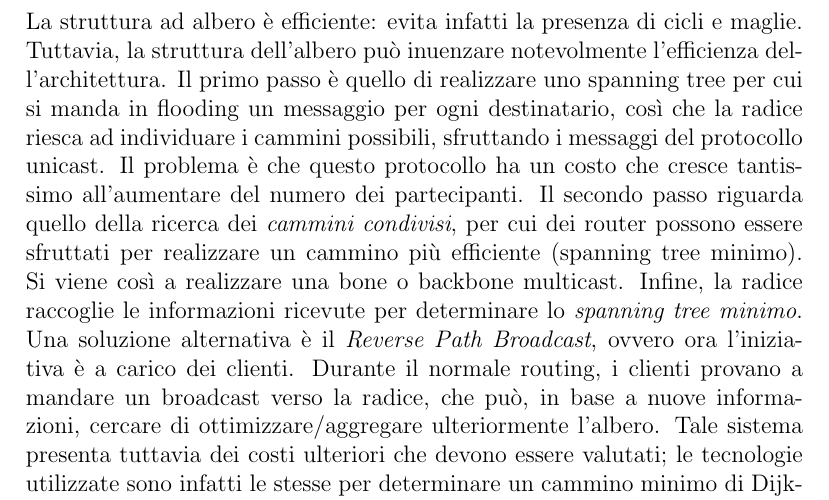
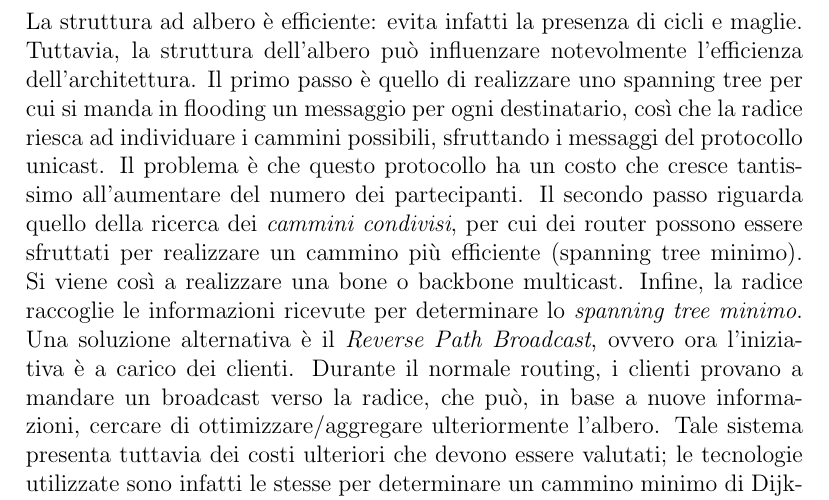
Before and after one commit to AppuntiStudenti/RetiDiCalcolatoriM-Appunti, a LaTeX document (RetiDiCalcolatoriM.tex, which reads Sections/Comunicazione.tex): part of page 28 of 88, cut so that both start at the same text. Compiled offline with pdfLaTeX.

Commit message:
inuenzare -> influenzare

```diff
--- a/Sections/Comunicazione.tex
+++ b/Sections/Comunicazione.tex
@@ -34,7 +34,7 @@ unico trasmettitore. Si realizza quindi una struttura ad albero dinamico (si pos
  \item I nodi padre sono i router che rendono possibile il cammino.
 \end{itemize}
 La struttura ad albero è efficiente: evita infatti la presenza di cicli e maglie.
-Tuttavia, la struttura dell'albero può inuenzare notevolmente l'efficienza dell'architettura.
+Tuttavia, la struttura dell'albero può influenzare notevolmente l'efficienza dell'architettura.
 Il primo passo è quello di realizzare uno spanning tree per cui si manda in flooding un messaggio per ogni destinatario,
 così che la radice riesca ad individuare i cammini possibili, sfruttando i messaggi del protocollo unicast. Il
 problema è che questo protocollo ha un costo che cresce tantissimo all'aumentare del numero dei partecipanti.
```
Also changed, not shown: Sections/Computazione.tex (+1 -1 lines).
